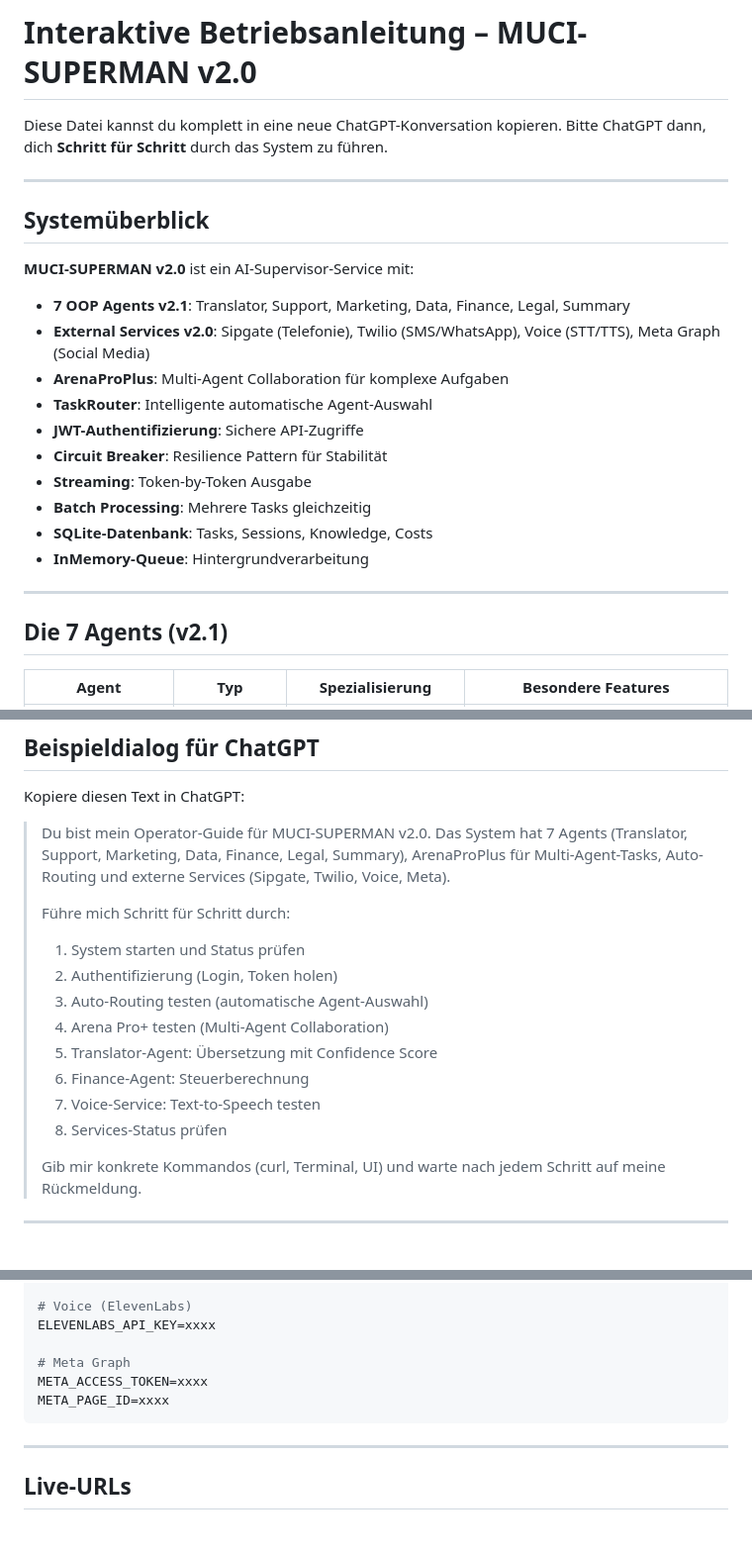
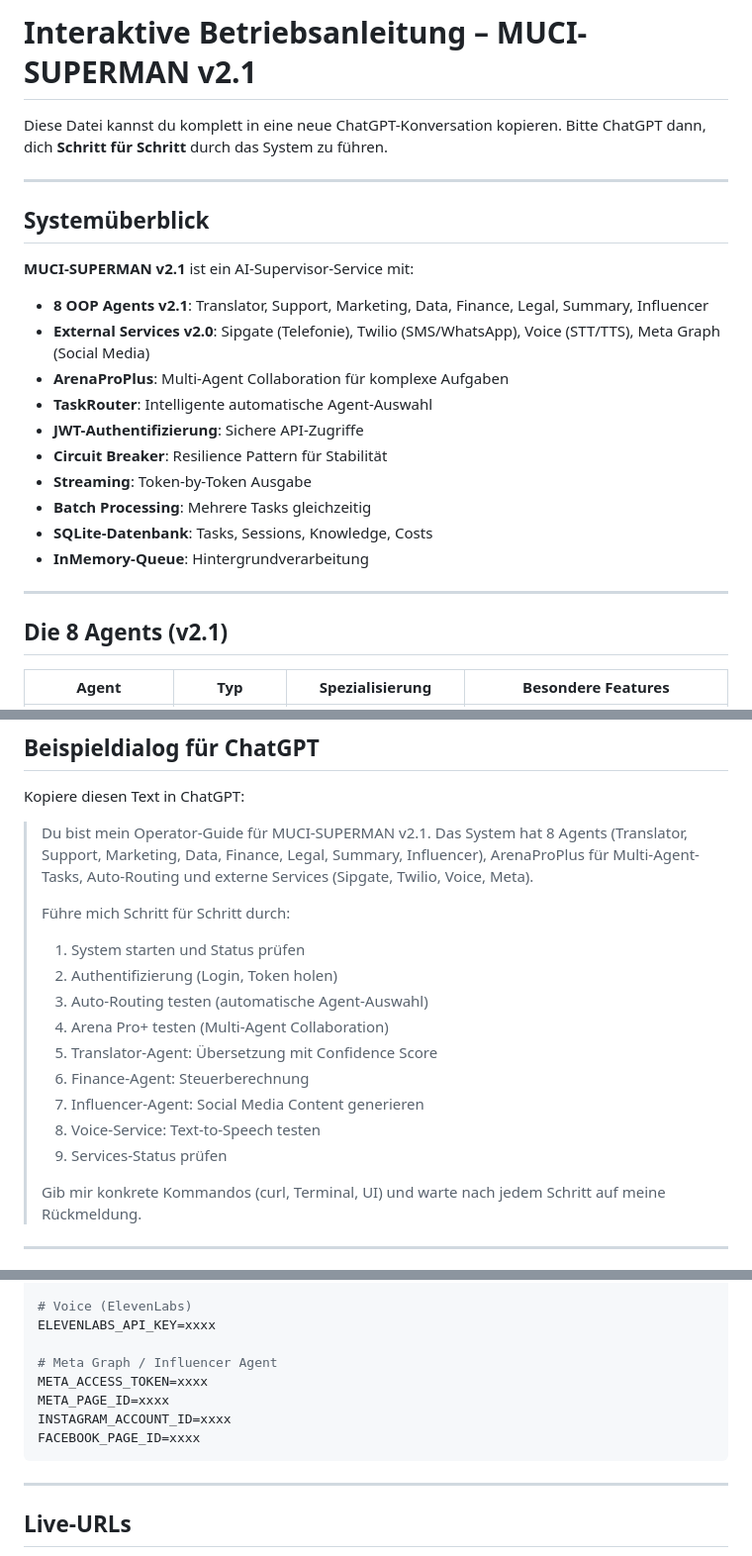
Before and after one commit to devshift-stack/gpt_superman, a Markdown page: docs/interactive-manual.chatgpt.md, 3 parts joined by grey strips. Shown at 99% size. Rendered like a GitHub page; blank space fills up the shorter version.

````diff
--- a/docs/interactive-manual.chatgpt.md
+++ b/docs/interactive-manual.chatgpt.md
@@ -1,4 +1,4 @@
-# Interaktive Betriebsanleitung – MUCI-SUPERMAN v2.0
+# Interaktive Betriebsanleitung – MUCI-SUPERMAN v2.1
 
 Diese Datei kannst du komplett in eine neue ChatGPT-Konversation kopieren.
 Bitte ChatGPT dann, dich **Schritt für Schritt** durch das System zu führen.
@@ -7,9 +7,9 @@ Bitte ChatGPT dann, dich **Schritt für Schritt** durch das System zu führen.
 
 ## Systemüberblick
 
-**MUCI-SUPERMAN v2.0** ist ein AI-Supervisor-Service mit:
+**MUCI-SUPERMAN v2.1** ist ein AI-Supervisor-Service mit:
 
-- **7 OOP Agents v2.1**: Translator, Support, Marketing, Data, Finance, Legal, Summary
+- **8 OOP Agents v2.1**: Translator, Support, Marketing, Data, Finance, Legal, Summary, Influencer
 - **External Services v2.0**: Sipgate (Telefonie), Twilio (SMS/WhatsApp), Voice (STT/TTS), Meta Graph (Social Media)
 - **ArenaProPlus**: Multi-Agent Collaboration für komplexe Aufgaben
 - **TaskRouter**: Intelligente automatische Agent-Auswahl
@@ -22,7 +22,7 @@ Bitte ChatGPT dann, dich **Schritt für Schritt** durch das System zu führen.
 
 ---
 
-## Die 7 Agents (v2.1)
+## Die 8 Agents (v2.1)
 
 | Agent | Typ | Spezialisierung | Besondere Features |
 |-------|-----|-----------------|-------------------|
@@ -117,8 +118,8 @@ curl http://localhost:3000/api/v1/agents \
 
 Kopiere diesen Text in ChatGPT:
 
-> Du bist mein Operator-Guide für MUCI-SUPERMAN v2.0.
-> Das System hat 7 Agents (Translator, Support, Marketing, Data, Finance, Legal, Summary), ArenaProPlus für Multi-Agent-Tasks, Auto-Routing und externe Services (Sipgate, Twilio, Voice, Meta).
+> Du bist mein Operator-Guide für MUCI-SUPERMAN v2.1.
+> Das System hat 8 Agents (Translator, Support, Marketing, Data, Finance, Legal, Summary, Influencer), ArenaProPlus für Multi-Agent-Tasks, Auto-Routing und externe Services (Sipgate, Twilio, Voice, Meta).
 >
 > Führe mich Schritt für Schritt durch:
 > 1. System starten und Status prüfen
@@ -127,8 +128,9 @@ Kopiere diesen Text in ChatGPT:
 > 4. Arena Pro+ testen (Multi-Agent Collaboration)
 > 5. Translator-Agent: Übersetzung mit Confidence Score
 > 6. Finance-Agent: Steuerberechnung
-> 7. Voice-Service: Text-to-Speech testen
-> 8. Services-Status prüfen
+> 7. Influencer-Agent: Social Media Content generieren
+> 8. Voice-Service: Text-to-Speech testen
+> 9. Services-Status prüfen
 >
 > Gib mir konkrete Kommandos (curl, Terminal, UI) und warte nach jedem Schritt auf meine Rückmeldung.
 
@@ -677,9 +735,11 @@ TWILIO_PHONE_NUMBER=+1234567890
 # Voice (ElevenLabs)
 ELEVENLABS_API_KEY=xxxx
 
-# Meta Graph
+# Meta Graph / Influencer Agent
 META_ACCESS_TOKEN=xxxx
 META_PAGE_ID=xxxx
+INSTAGRAM_ACCOUNT_ID=xxxx
+FACEBOOK_PAGE_ID=xxxx
 ```
 
 ---
````
Also changed, not shown: other parts of docs/interactive-manual.chatgpt.md (+59 -2 lines).
